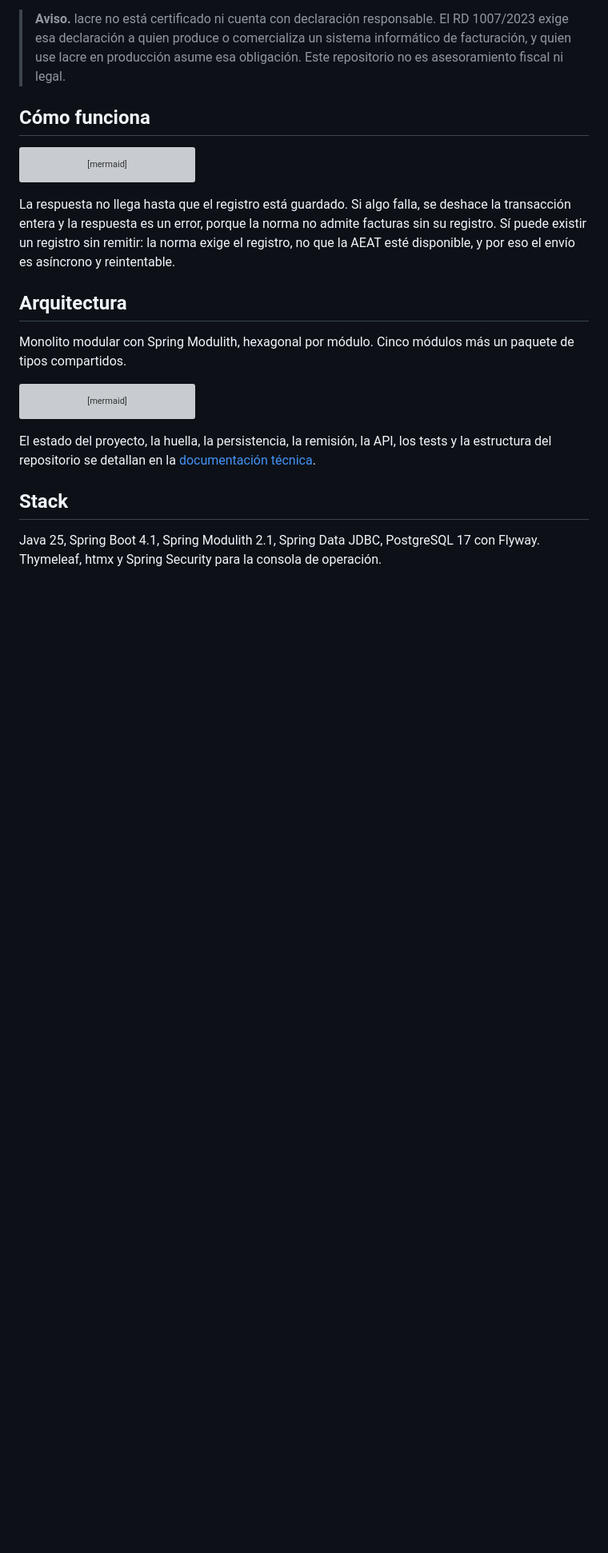
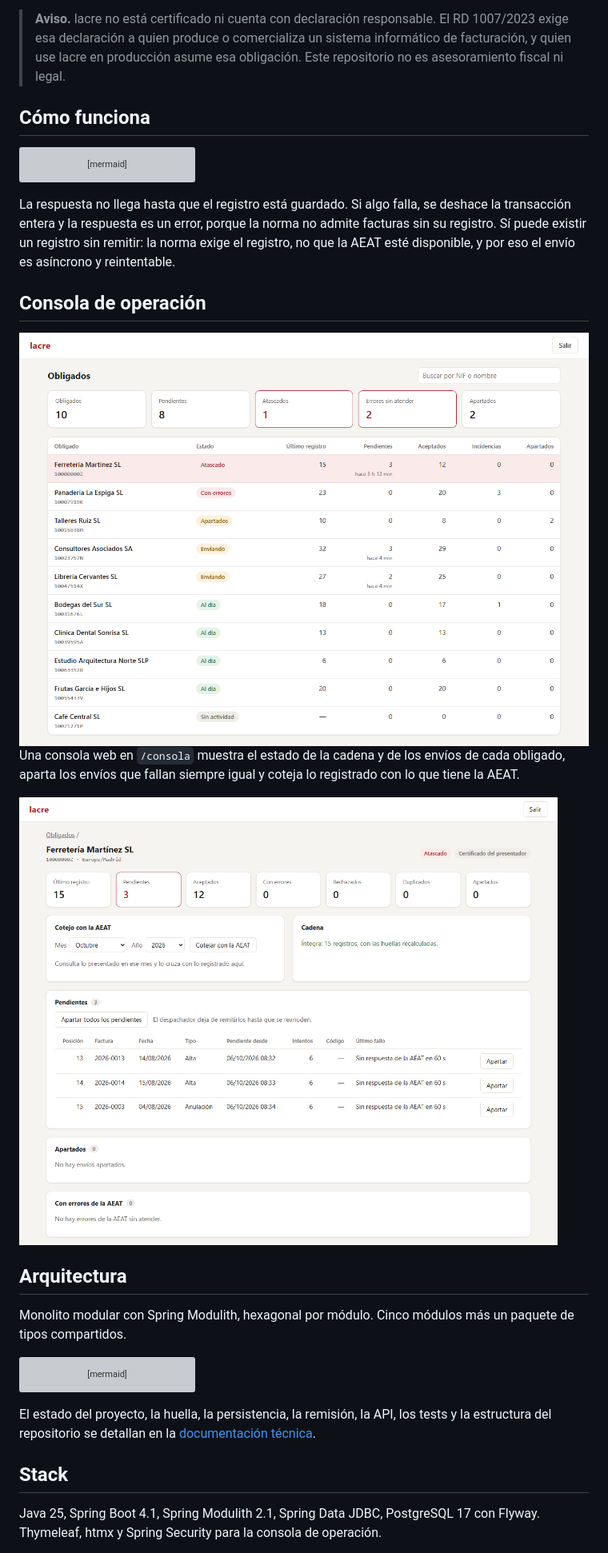
Before and after one commit to manuel-umu/lacre, a Markdown page: README.md, the part around the change. Shown: that part at 80% size. Rendered like a GitHub page; pictures changed too: docs/consola-claro.png (added), docs/consola-detalle-claro.png (added); blank space fills up the shorter version; grey boxes are pictures that could not be loaded.

Commit message:
docs: capturas de la consola de operación en el README

```diff
--- a/README.md
+++ b/README.md
@@ -52,6 +52,15 @@ La respuesta no llega hasta que el registro está guardado. Si algo falla, se de
 transacción entera y la respuesta es un error, porque la norma no admite facturas sin su registro.
 Sí puede existir un registro sin remitir: la norma exige el registro, no que la AEAT esté
 disponible, y por eso el envío es asíncrono y reintentable.
+
+## Consola de operación
+
+<img src="docs/consola-claro.png" alt="Vista general de la consola de operación">
+
+Una consola web en `/consola` muestra el estado de la cadena y de los envíos de cada obligado,
+aparta los envíos que fallan siempre igual y coteja lo registrado con lo que tiene la AEAT.
+
+<img src="docs/consola-detalle-claro.png" alt="Detalle de un obligado en la consola de operación">
 
 ## Arquitectura
 
```
